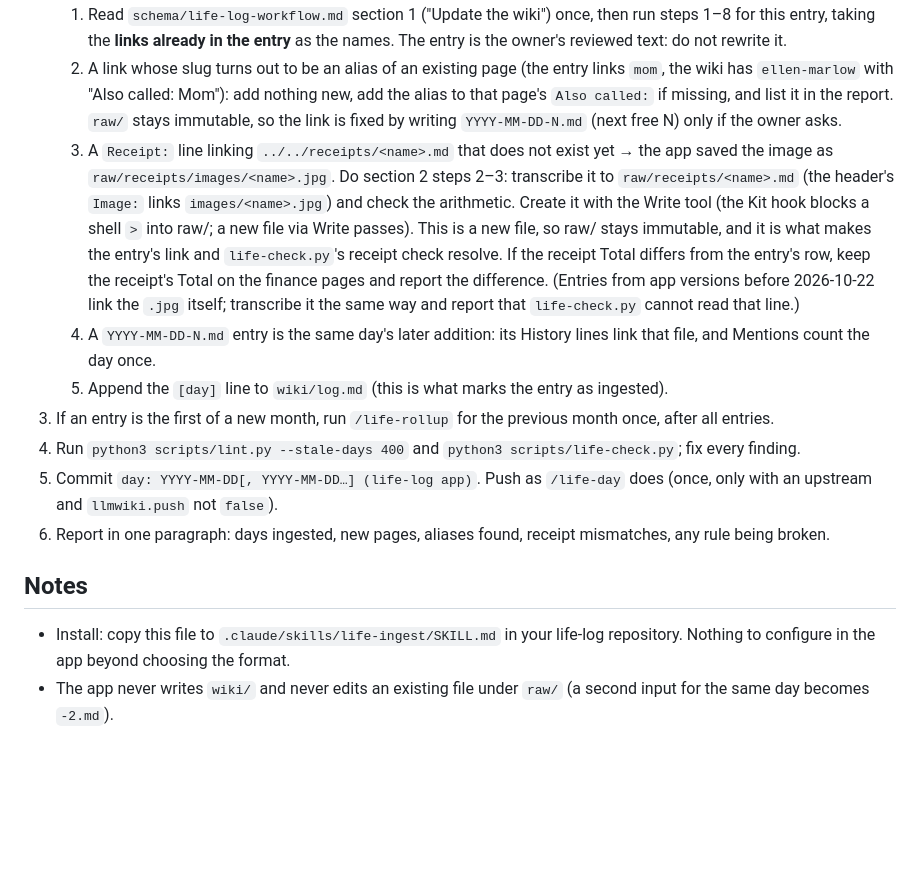
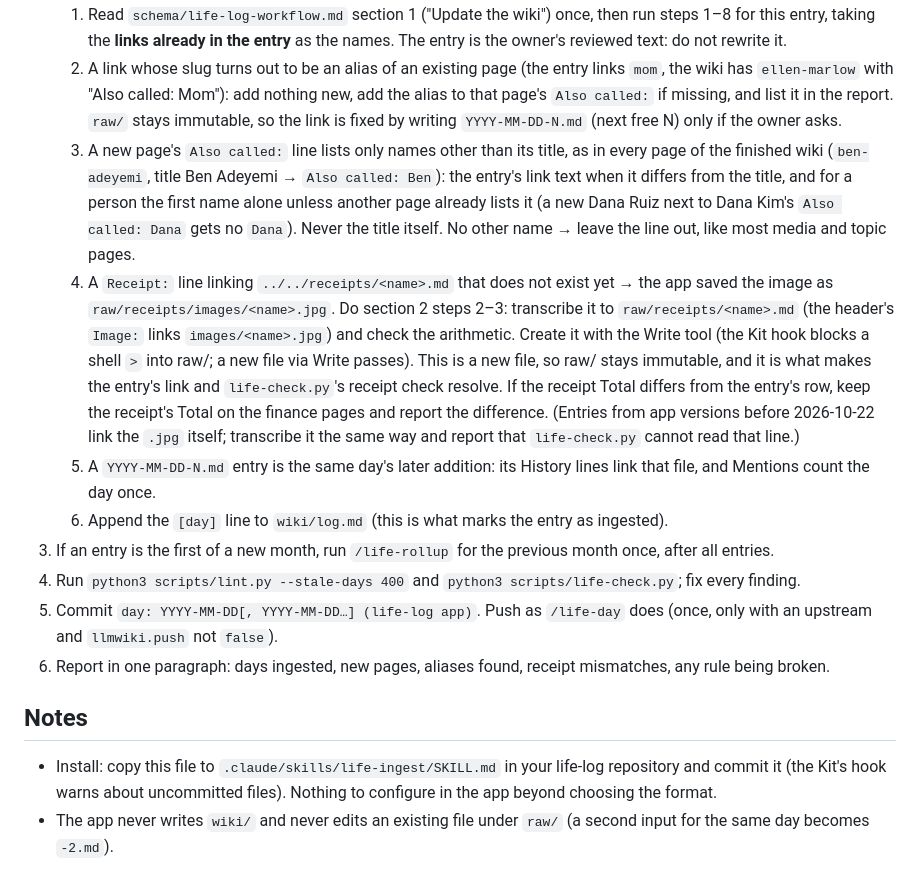
Before and after one commit to vellumlabs/life-log, a Markdown page: skills/life-ingest/SKILL.md, the part around the change. Drawn GitHub-style; blank space fills up the shorter version.

```diff
--- a/skills/life-ingest/SKILL.md
+++ b/skills/life-ingest/SKILL.md
@@ -13,9 +13,10 @@ Life Log (a static PWA: voice, text or receipt photos → Claude → a diary ent
 2. For each, oldest first:
    1. Read `schema/life-log-workflow.md` section 1 ("Update the wiki") once, then run steps 1–8 for this entry, taking the **links already in the entry** as the names. The entry is the owner's reviewed text: do not rewrite it.
    2. A link whose slug turns out to be an alias of an existing page (the entry links `mom`, the wiki has `ellen-marlow` with "Also called: Mom"): add nothing new, add the alias to that page's `Also called:` if missing, and list it in the report. `raw/` stays immutable, so the link is fixed by writing `YYYY-MM-DD-N.md` (next free N) only if the owner asks.
-   3. A `Receipt:` line linking `../../receipts/<name>.md` that does not exist yet → the app saved the image as `raw/receipts/images/<name>.jpg`. Do section 2 steps 2–3: transcribe it to `raw/receipts/<name>.md` (the header's `Image:` links `images/<name>.jpg`) and check the arithmetic. Create it with the Write tool (the Kit hook blocks a shell `>` into raw/; a new file via Write passes). This is a new file, so raw/ stays immutable, and it is what makes the entry's link and `life-check.py`'s receipt check resolve. If the receipt Total differs from the entry's row, keep the receipt's Total on the finance pages and report the difference. (Entries from app versions before 2026-10-22 link the `.jpg` itself; transcribe it the same way and report that `life-check.py` cannot read that line.)
-   4. A `YYYY-MM-DD-N.md` entry is the same day's later addition: its History lines link that file, and Mentions count the day once.
-   5. Append the `[day]` line to `wiki/log.md` (this is what marks the entry as ingested).
+   3. A new page's `Also called:` line lists only names other than its title, as in every page of the finished wiki (`ben-adeyemi`, title Ben Adeyemi → `Also called: Ben`): the entry's link text when it differs from the title, and for a person the first name alone unless another page already lists it (a new Dana Ruiz next to Dana Kim's `Also called: Dana` gets no `Dana`). Never the title itself. No other name → leave the line out, like most media and topic pages.
+   4. A `Receipt:` line linking `../../receipts/<name>.md` that does not exist yet → the app saved the image as `raw/receipts/images/<name>.jpg`. Do section 2 steps 2–3: transcribe it to `raw/receipts/<name>.md` (the header's `Image:` links `images/<name>.jpg`) and check the arithmetic. Create it with the Write tool (the Kit hook blocks a shell `>` into raw/; a new file via Write passes). This is a new file, so raw/ stays immutable, and it is what makes the entry's link and `life-check.py`'s receipt check resolve. If the receipt Total differs from the entry's row, keep the receipt's Total on the finance pages and report the difference. (Entries from app versions before 2026-10-22 link the `.jpg` itself; transcribe it the same way and report that `life-check.py` cannot read that line.)
+   5. A `YYYY-MM-DD-N.md` entry is the same day's later addition: its History lines link that file, and Mentions count the day once.
+   6. Append the `[day]` line to `wiki/log.md` (this is what marks the entry as ingested).
 3. If an entry is the first of a new month, run `/life-rollup` for the previous month once, after all entries.
 4. Run `python3 scripts/lint.py --stale-days 400` and `python3 scripts/life-check.py`; fix every finding.
 5. Commit `day: YYYY-MM-DD[, YYYY-MM-DD…] (life-log app)`. Push as `/life-day` does (once, only with an upstream and `llmwiki.push` not `false`).
@@ -23,5 +24,5 @@ Life Log (a static PWA: voice, text or receipt photos → Claude → a diary ent
 
 ## Notes
 
-- Install: copy this file to `.claude/skills/life-ingest/SKILL.md` in your life-log repository. Nothing to configure in the app beyond choosing the format.
+- Install: copy this file to `.claude/skills/life-ingest/SKILL.md` in your life-log repository and commit it (the Kit's hook warns about uncommitted files). Nothing to configure in the app beyond choosing the format.
 - The app never writes `wiki/` and never edits an existing file under `raw/` (a second input for the same day becomes `-2.md`).
```
Also changed, not shown: README.md (+1 -1 lines).
